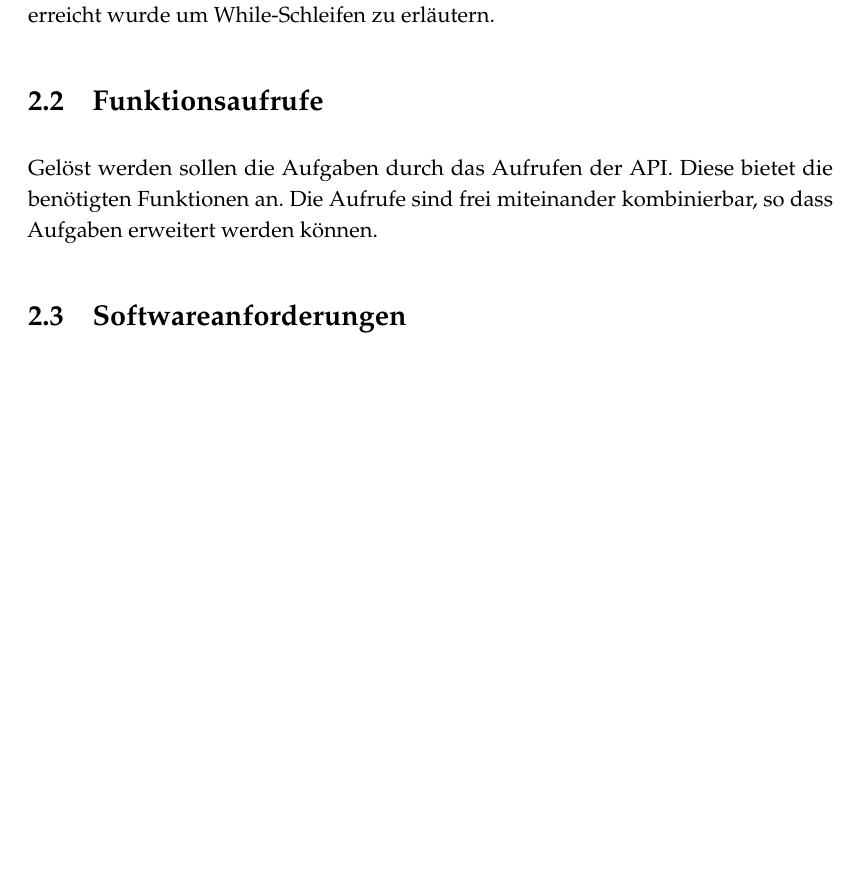
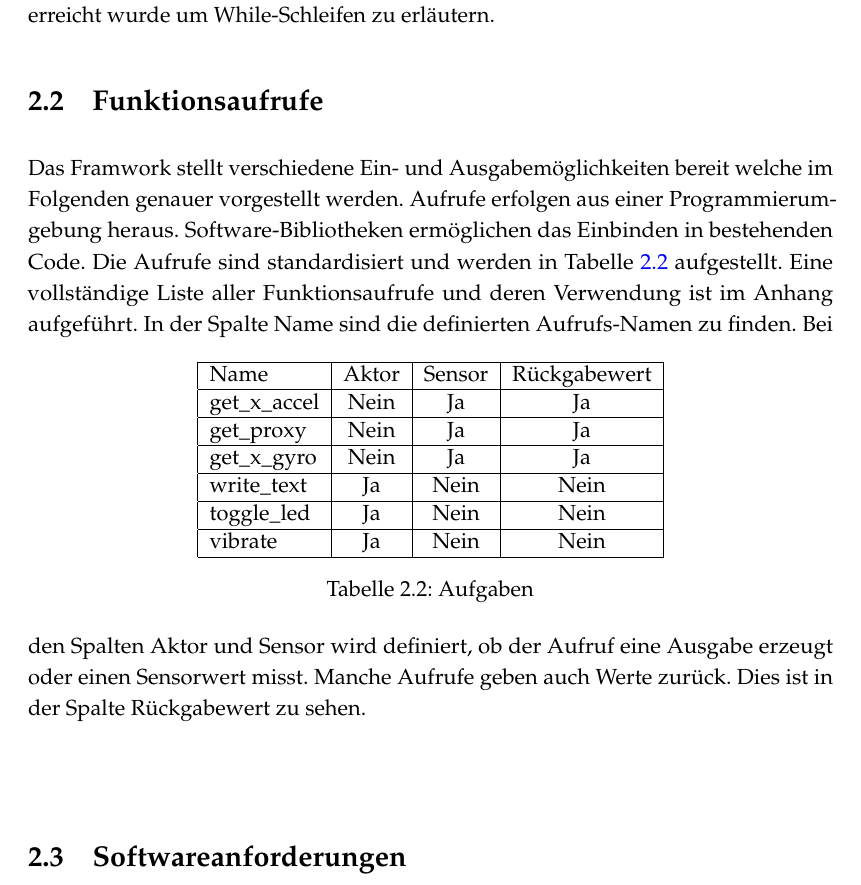
Before and after one commit to mcerwenetz/BA, a LaTeX thesis (LaTeXThesis/thesis.tex): part of page 12 of 33, cut so that both start at the same text, the shorter picture padded with empty space. Compiled offline with pdfLaTeX.

Commit message:
function call section

```diff
--- a/LaTeXThesis/thesis.tex
+++ b/LaTeXThesis/thesis.tex
@@ -205,9 +205,37 @@ Dadurch werden Programmierern Konzepte wie Schleifen oder Bedingungen nah gebrac
 Zum Beispiel könnte die LED blinken wenn eine gewisse Umdrehungsanzahl erreicht wurde um While-Schleifen zu erläutern.
 
 \section{Funktionsaufrufe}\label{sec:API}
-Gelöst werden sollen die Aufgaben durch das Aufrufen der API.
-Diese bietet die benötigten Funktionen an.
-Die Aufrufe sind frei miteinander kombinierbar, so dass Aufgaben erweitert werden können.
+Das Framwork stellt verschiedene Ein- und Ausgabemöglichkeiten bereit welche im Folgenden genauer vorgestellt werden.
+Aufrufe erfolgen aus einer Programmierumgebung heraus.
+Software-Bibliotheken ermöglichen das Einbinden in bestehenden Code.
+Die Aufrufe sind standardisiert und werden in Tabelle \ref{tab:calls} aufgestellt.
+Eine vollständige Liste aller Funktionsaufrufe und deren Verwendung ist im Anhang aufgeführt.
+\begin{table}[htbp]
+  \centering
+  \begin{tabular}{|l|c|c|c|}
+      \hline
+      Name & Aktor & Sensor & Rückgabewert\\
+      \hline
+	  get\_x\_accel & Nein & Ja & Ja \\
+      \hline
+		get\_proxy & Nein & Ja & Ja \\
+      \hline
+		get\_x\_gyro & Nein & Ja & Ja \\
+      \hline
+      write\_text & Ja & Nein & Nein \\
+      \hline
+      toggle\_led & Ja & Nein & Nein \\
+      \hline
+      vibrate & Ja & Nein & Nein \\
+      \hline
+      \end{tabular}
+  \caption{Aufgaben}
+  \label{tab:calls}
+\end{table}
+In der Spalte Name sind die definierten Aufrufs-Namen zu finden.
+Bei den Spalten Aktor und Sensor wird definiert, ob der Aufruf eine Ausgabe erzeugt oder einen Sensorwert misst.
+Manche Aufrufe geben auch Werte zurück. Dies ist in der Spalte Rückgabewert zu sehen.
+\\\\
 
 \section{Softwareanforderungen}\label{sec:anforderungen}
 Aus den unter \ref*{sec:API} genannten Funktionen ergeben sich die Anforderungen an das Framework.
```
Also changed, not shown: LaTeXThesis/thesis.pdf.
